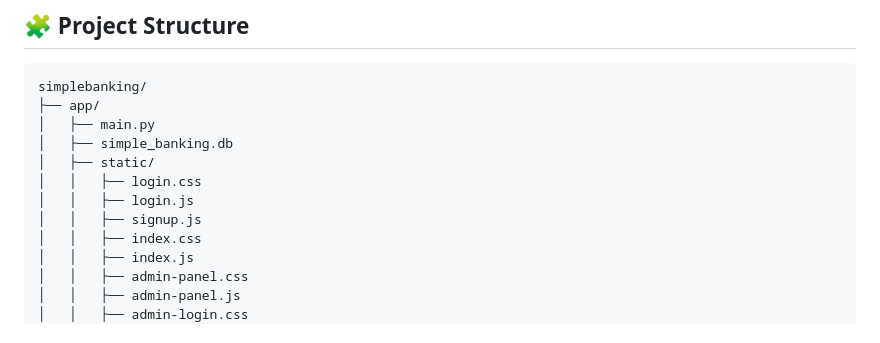
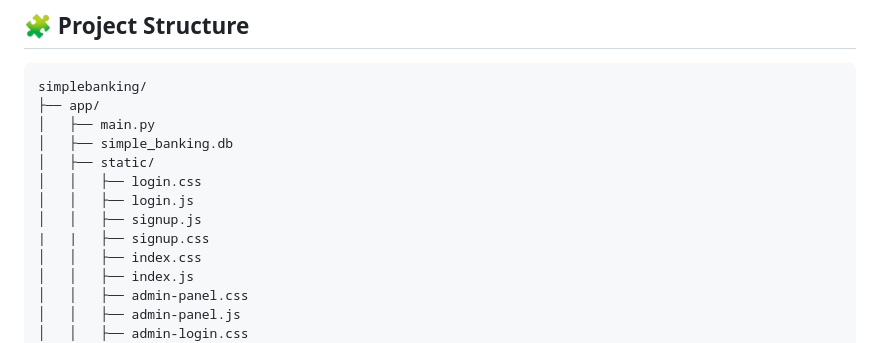
Before and after one commit to asadullahbro/SimpleBanking, a Markdown page: README.md, the part around the change. Drawn GitHub-style.

```diff
--- a/README.md
+++ b/README.md
@@ -54,6 +54,7 @@ simplebanking/
 │   │   ├── login.css
 │   │   ├── login.js
 │   │   ├── signup.js
+|   |   ├── signup.css
 │   │   ├── index.css
 │   │   ├── index.js
 │   │   ├── admin-panel.css
```
